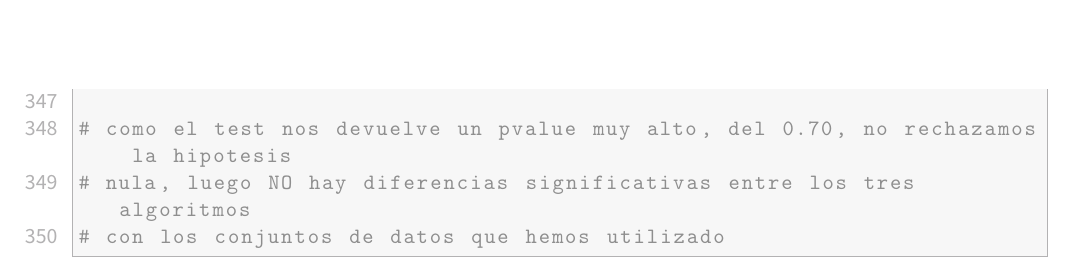
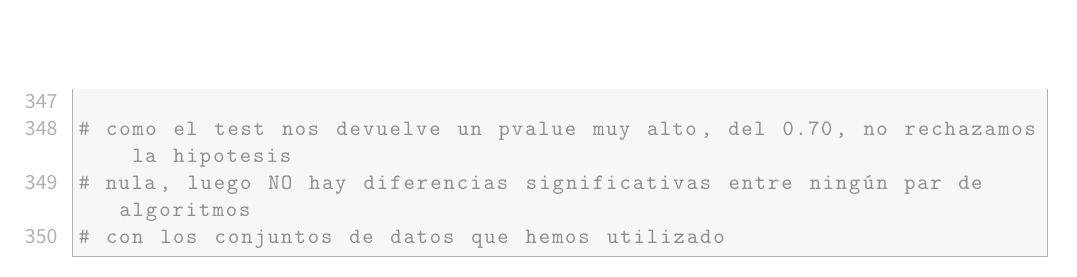
Before and after one commit to advy99/ICD, a LaTeX document (memoria_trabajo/Trabajo_ICD.tex, which reads memoria_trabajo/src/clasificacion.tex): part of page 68 of 68, cut so that both start at the same text. Compiled offline with pdfLaTeX.

Commit message:
arreglada errata en comentario en codigo de clasificacion

```diff
--- a/memoria_trabajo/src/clasificacion.tex
+++ b/memoria_trabajo/src/clasificacion.tex
@@ -376,6 +376,6 @@ test_friedman <- friedman.test(as.matrix(tablatst))
 test_friedman
 
 # como el test nos devuelve un pvalue muy alto, del 0.70, no rechazamos la hipotesis
-# nula, luego NO hay diferencias significativas entre los tres algoritmos
+# nula, luego NO hay diferencias significativas entre ningún par de algoritmos
 # con los conjuntos de datos que hemos utilizado
 \end{lstlisting}
```
